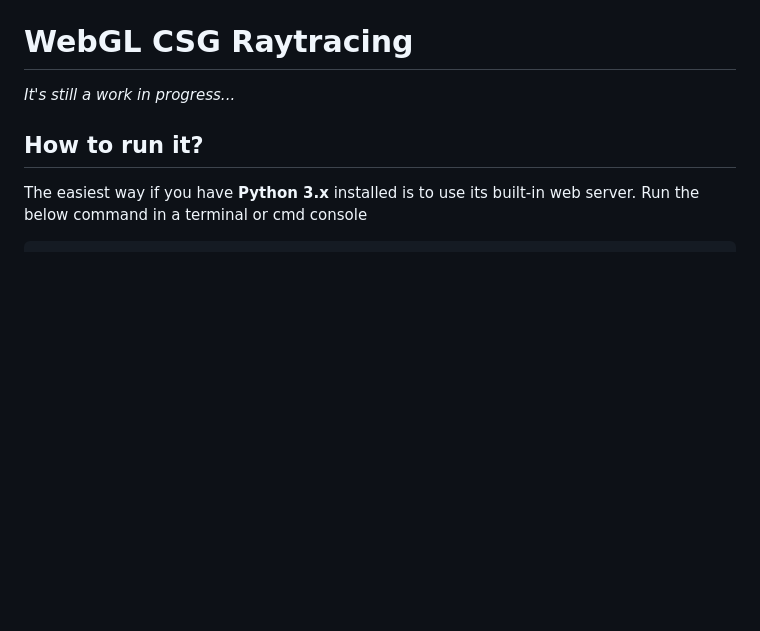
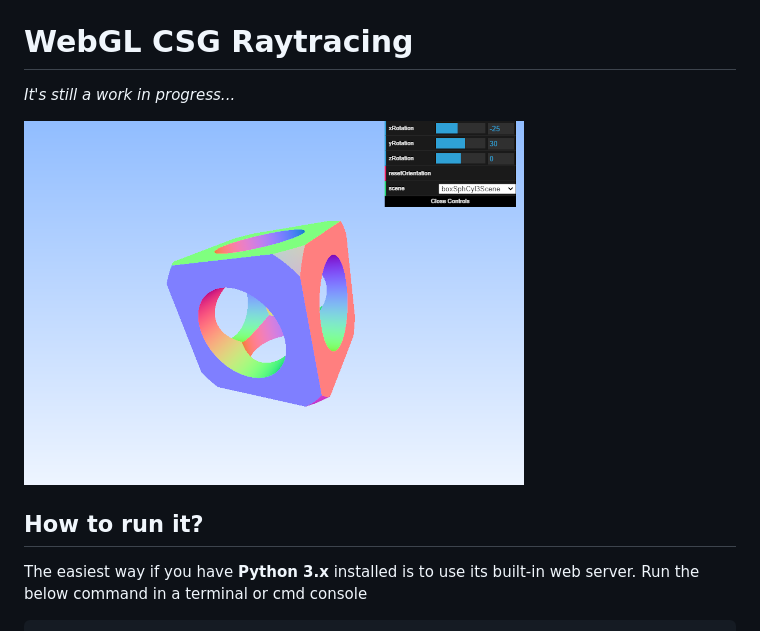
Before and after one commit to bstempelj/webgl-csg-raytracing, a Markdown page: README.md, the part around the change. Rendered like a GitHub page; pictures changed too: howitlooks.png (added); blank space fills up the shorter version.

Commit message:
updated readme with picture

```diff
--- a/README.md
+++ b/README.md
@@ -1,6 +1,8 @@
 # WebGL CSG Raytracing
 
 *It's still a work in progress...*
+
+![](howitlooks.png)
 
 ## How to run it?
 The easiest way if you have **Python 3.x** installed is to use its built-in web server. Run the below command in a terminal or cmd console
```
